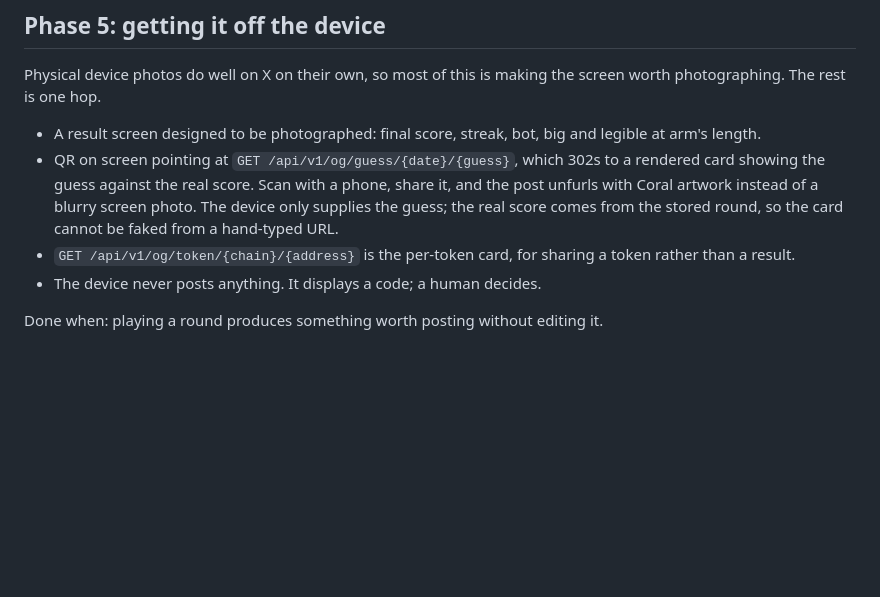
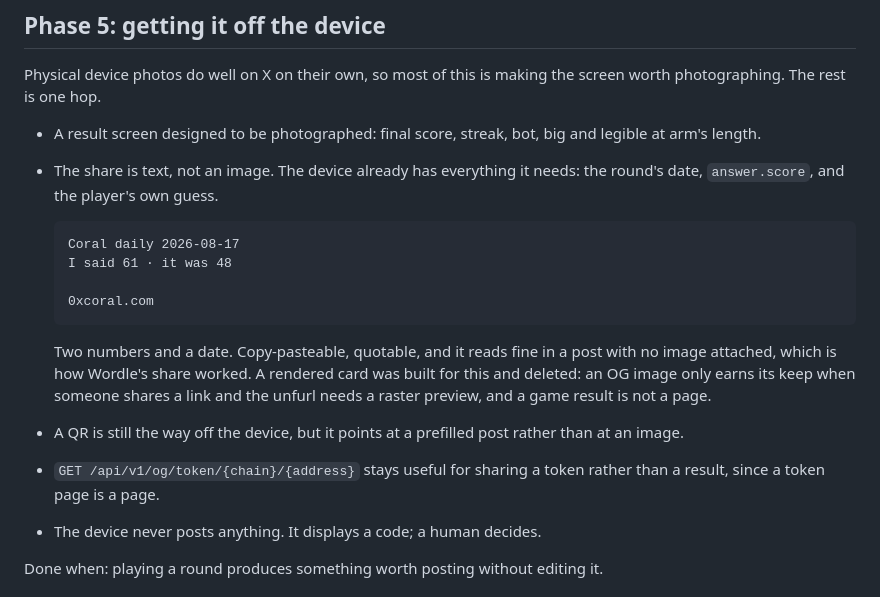
Before and after one commit to ryanio/cardputer, a Markdown page: docs/ROADMAP.md, the part around the change. GitHub-like rendering; blank space fills up the shorter version.

Commit message:
docs: the share is text, drop the deleted card
The result-card endpoint these referenced was reverted in coral, so both
files documented something that no longer answers.

Phase 5 now spells out the actual share: the round's date, its score, and
the player's own guess, composed on the device. Nothing is fetched for
it. A QR is still how it leaves the device, pointing at a prefilled post
rather than an image.

Co-Authored-By: Claude Opus 5 (1M context) <noreply@anthropic.com>

````diff
--- a/docs/ROADMAP.md
+++ b/docs/ROADMAP.md
@@ -122,13 +122,24 @@ screen worth photographing. The rest is one hop.
 
 - A result screen designed to be photographed: final score, streak, bot, big
   and legible at arm's length.
-- QR on screen pointing at `GET /api/v1/og/guess/{date}/{guess}`, which 302s to
-  a rendered card showing the guess against the real score. Scan with a phone,
-  share it, and the post unfurls with Coral artwork instead of a blurry screen
-  photo. The device only supplies the guess; the real score comes from the
-  stored round, so the card cannot be faked from a hand-typed URL.
-- `GET /api/v1/og/token/{chain}/{address}` is the per-token card, for sharing a
-  token rather than a result.
+- The share is text, not an image. The device already has everything it needs:
+  the round's date, `answer.score`, and the player's own guess.
+
+  ```
+  Coral daily 2026-08-17
+  I said 61 · it was 48
+
+  0xcoral.com
+  ```
+
+  Two numbers and a date. Copy-pasteable, quotable, and it reads fine in a post
+  with no image attached, which is how Wordle's share worked. A rendered card was
+  built for this and deleted: an OG image only earns its keep when someone shares
+  a link and the unfurl needs a raster preview, and a game result is not a page.
+- A QR is still the way off the device, but it points at a prefilled post rather
+  than at an image.
+- `GET /api/v1/og/token/{chain}/{address}` stays useful for sharing a token
+  rather than a result, since a token page is a page.
 - The device never posts anything. It displays a code; a human decides.
 
 Done when: playing a round produces something worth posting without editing it.
````
Also changed, not shown: docs/API.md (+5 -5 lines).
